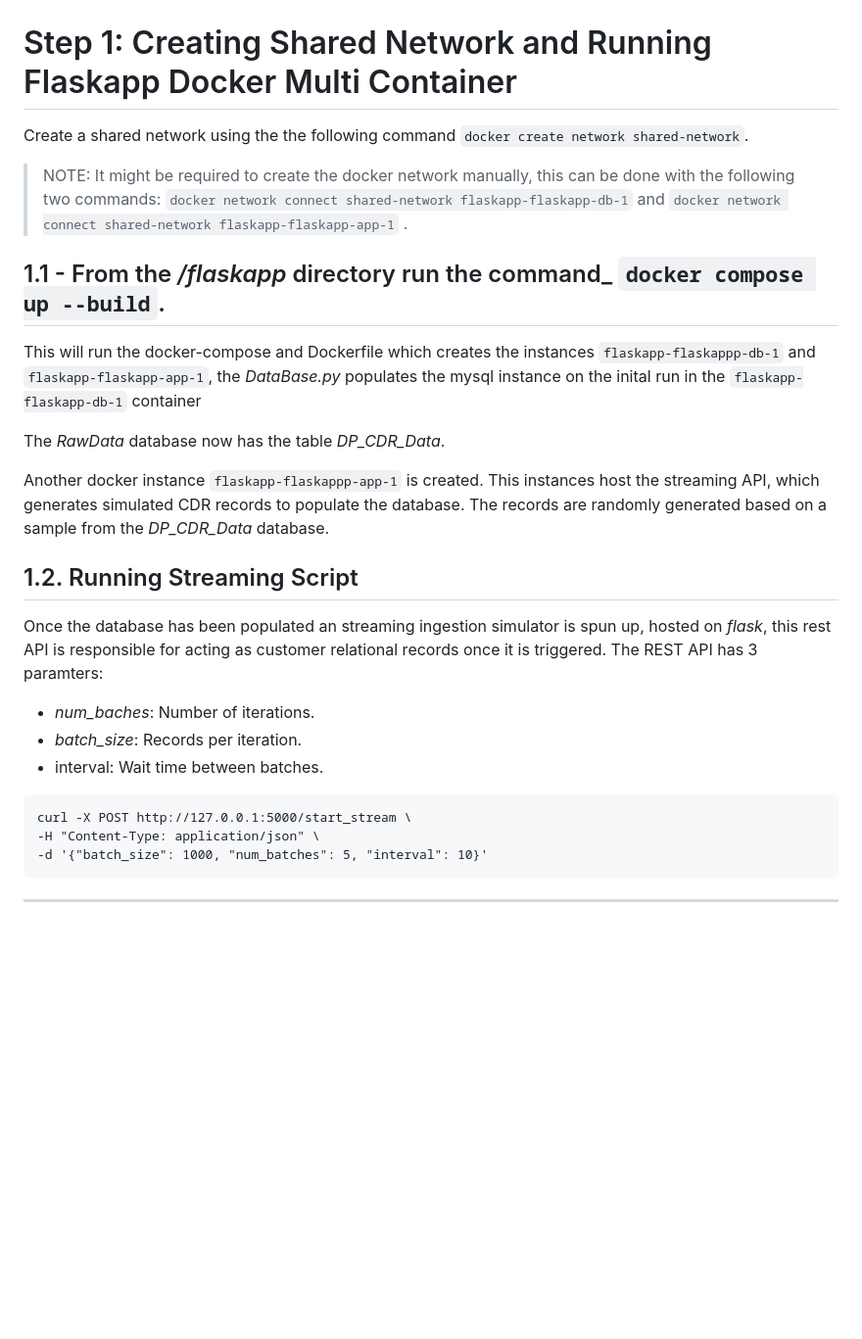
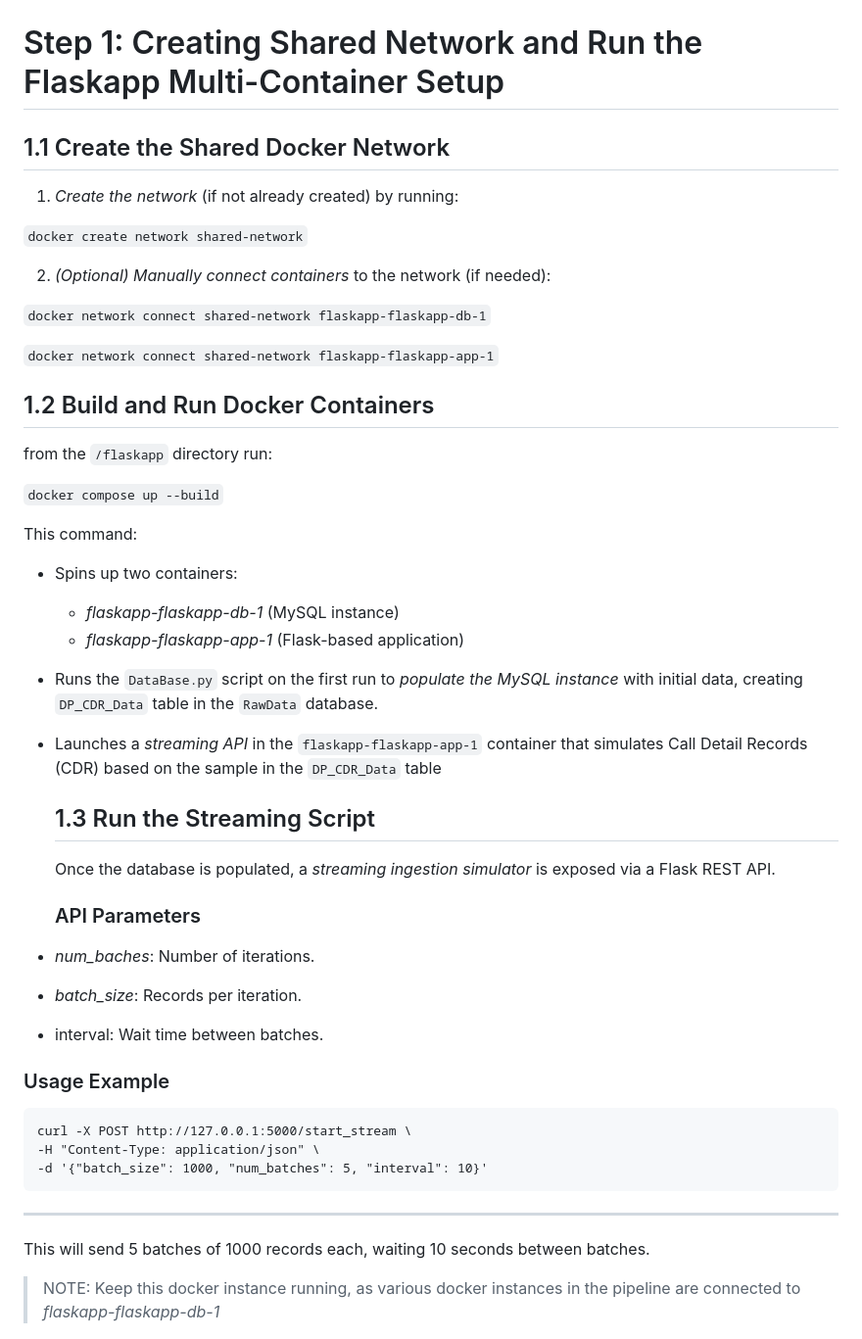
Before and after one commit to adrianzevenster/machine-learning_data-pipeline, a Markdown page: README.md, the part around the change printed below. Shown: that part at 98% size. Rendered like a GitHub page; blank space fills up the shorter version.

````diff
--- a/README.md
+++ b/README.md
@@ -89,25 +89,45 @@ flaskapp/
 ---
 
 ![Docker Architecture](PlantUMLDiagrams/Docker-Architecture.png)
-# Step 1: Creating Shared Network and Running Flaskapp Docker Multi Container
-Create a shared network using the the following command ```docker create network shared-network```.
+# Step 1: Creating Shared Network and Run the Flaskapp Multi-Container Setup
 
-> NOTE: It might be required to create the docker network manually, this can be done with the following two commands: ```docker network connect shared-network flaskapp-flaskapp-db-1``` and ```docker network connect shared-network flaskapp-flaskapp-app-1``` .
+## 1.1 Create the Shared Docker Network
 
-## 1.1 - From the _/flaskapp_ directory run the command_ ```docker compose up --build```.
+1. *Create the network* (if not already created) by running:
 
-This will run the docker-compose and Dockerfile which creates the instances ```flaskapp-flaskappp-db-1``` and ```flaskapp-flaskapp-app-1```, the _DataBase.py_ populates the mysql instance on the inital run in the ```flaskapp-flaskapp-db-1``` container
+```docker create network shared-network```
 
-The _RawData_ database now has the table _DP_CDR_Data_.
+2. *(Optional) Manually connect containers* to the network (if needed):
 
-Another docker instance ```flaskapp-flaskappp-app-1``` is created. This instances host the streaming API, which generates simulated CDR records to populate the database.
-The records are randomly generated based on a sample from the _DP_CDR_Data_ database.
+```docker network connect shared-network flaskapp-flaskapp-db-1```
 
-## 1.2. Running Streaming Script
-Once the database has been populated an streaming ingestion simulator is spun up, hosted on _flask_, this rest API is responsible for acting as customer relational records once it is triggered. The REST API has 3 paramters:
+```docker network connect shared-network flaskapp-flaskapp-app-1```
+## 1.2 Build and Run Docker Containers
+
+from the ```/flaskapp``` directory run:
+
+```docker compose up --build```
+
+This command:
+
+- Spins up two containers:
+    - *flaskapp-flaskapp-db-1* (MySQL instance)
+    - *flaskapp-flaskapp-app-1* (Flask-based application)
+
+- Runs the ```DataBase.py``` script on the first run to *populate the MySQL instance* with initial data, creating ```DP_CDR_Data``` table in the ```RawData``` database.
+
+- Launches a *streaming API* in the ```flaskapp-flaskapp-app-1``` container that simulates Call Detail Records (CDR) based on the sample in the ```DP_CDR_Data``` table
+
+  ## 1.3 Run the Streaming Script
+
+  Once the database is populated, a *streaming ingestion simulator* is exposed via a Flask REST API.
+
+  ### API Parameters
  - _num_baches_: Number of iterations.
  - _batch_size_: Records per iteration.
  - interval: Wait time between batches.
+
+### Usage Example
 
 ```
 curl -X POST http://127.0.0.1:5000/start_stream \
@@ -116,5 +136,9 @@ curl -X POST http://127.0.0.1:5000/start_stream \
 ```
 ***
 
+This will send 5 batches of 1000 records each, waiting 10 seconds between batches.
+
+> NOTE: Keep this docker instance running, as various docker instances in the pipeline are connected to *flaskapp-flaskapp-db-1*
+
 ![Exploratory Data Analysis](PlantUMLDiagrams/PySparkEDAScript.png)
 # Step 2: Exploratotry Data Analysis
````
Also changed, not shown: other parts of README.md (+19 -4 lines).
